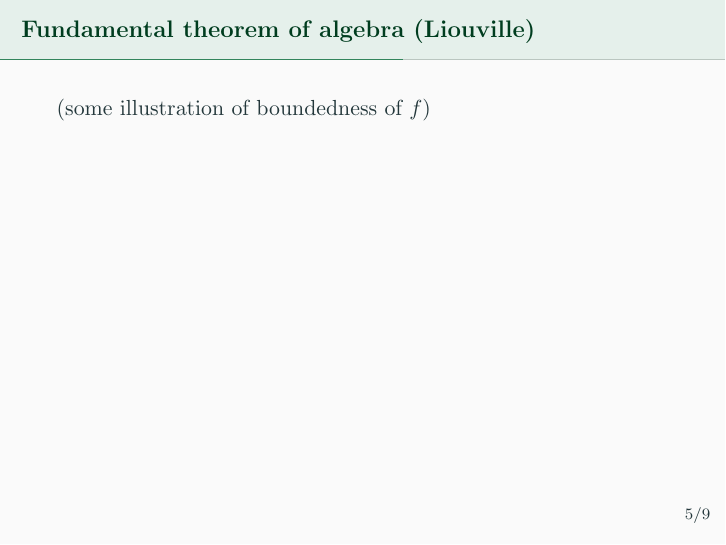
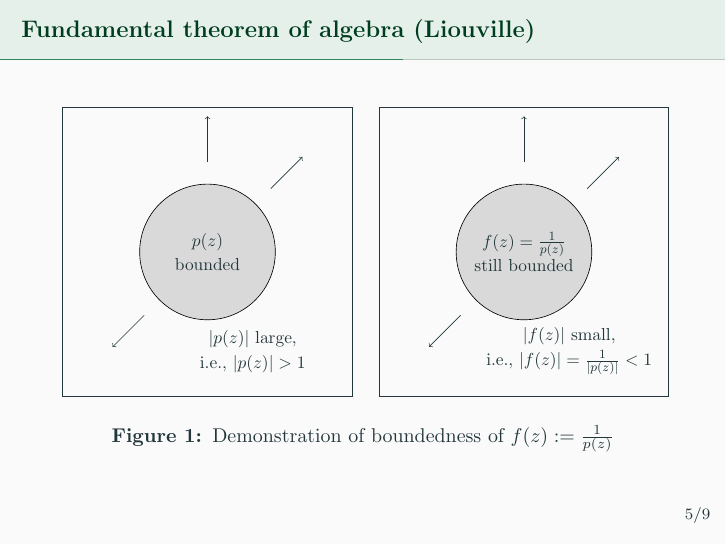
Before and after one commit to cherche/complex-analysis, LaTeX slides (complex-analysis.tex, which reads boundedness.tex): page 5 of 10. Compiled offline with pdfLaTeX.

Commit message:
Created boundedness graphic

```diff
--- /dev/null
+++ b/boundedness.tex
@@ -0,0 +1,36 @@
+\documentclass{standalone}
+\usepackage{tikz}
+\usepackage{xcolor}
+
+\begin{document}
+
+\tikzset{
+  c/.style={every coordinate/.try}
+}
+
+\begin{tikzpicture}
+% box around sketch
+\draw (3.2, 3.2) -- (-3.2, 3.2) -- (-3.2, -3.2) -- (3.2, -3.2) -- cycle;
+% "small" compact region
+\filldraw[fill=gray!30,draw=black,align=center] (0,0) node {$p(z)$ \\bounded} circle (1.5cm);
+\node[align=center] at (1, -2.2) {$|p(z)|$ large, \\i.e., $|p(z)|>1$};
+% a bunch of arrows to show ... that it's bounded "out there"
+%\draw[->] (2,0) -- (3,0);
+\draw[->] (1.4,1.4) -- (2.1,2.1);
+\draw[->] (0,2) -- (0,3);
+%\draw[->] (-1.4,1.4) -- (-2.1,2.1);
+%\draw[->] (-2,0) -- (-3,0);
+\draw[->] (-1.4,-1.4) -- (-2.1,-2.1);
+%\draw[->] (0,-2) -- (0,-3);
+%\draw[->] (1.4,-1.4) -- (2.1,-2.1);
+
+\begin{scope}[shift={(7,0)}]
+	\draw (3.2, 3.2) -- (-3.2, 3.2) -- (-3.2, -3.2) -- (3.2, -3.2) -- cycle;
+	\filldraw[fill=gray!30,draw=black,align=center] (0,0) node {$f(z)=\frac{1}{p(z)}$ \\still bounded} circle (1.5cm);
+	\node[align=center] at (1, -2.2) {$|f(z)|$ small, \\i.e., $|f(z)|=\frac{1}{|p(z)|}<1$};
+	\draw[->] (1.4,1.4) -- (2.1,2.1);
+	\draw[->] (0,2) -- (0,3);
+	\draw[->] (-1.4,-1.4) -- (-2.1,-2.1);
+\end{scope}
+\end{tikzpicture}
+\end{document}
--- a/complex-analysis.tex
+++ b/complex-analysis.tex
@@ -1,5 +1,9 @@
 \documentclass{beamer}
 \usepackage[utf8]{inputenc} % inputenc for encoding to utf8
+
+\usepackage{standalone}
+\usepackage{tikz}
+\usepackage{xcolor}
 
 \usepackage{multicol}
 \usepackage{amsmath}
@@ -72,8 +76,13 @@ Every polynomial of degree at least \(1\) has a zero.
 \end{enumerate}
 \end{frame}
 
-\begin{frame}[t]{Fundamental theorem of algebra (Liouville)} \vspace{4pt}
-(some illustration of boundedness of \(f\))
+\begin{frame}[b]{Fundamental theorem of algebra (Liouville)}
+\begin{figure}
+  \includestandalone[width=\textwidth]{boundedness}%     without .tex extension
+  % or use \input{mytikz}
+  \caption{Demonstration of boundedness of \(f(z) := \frac{1}{p(z)}\)}
+  \label{fig:boundedness}
+\end{figure}
 \end{frame}
 
 \begin{frame}[t]{Fundamental theorem of algebra (Picard)} \vspace{4pt}
```
Also changed, not shown: 2 other files.
